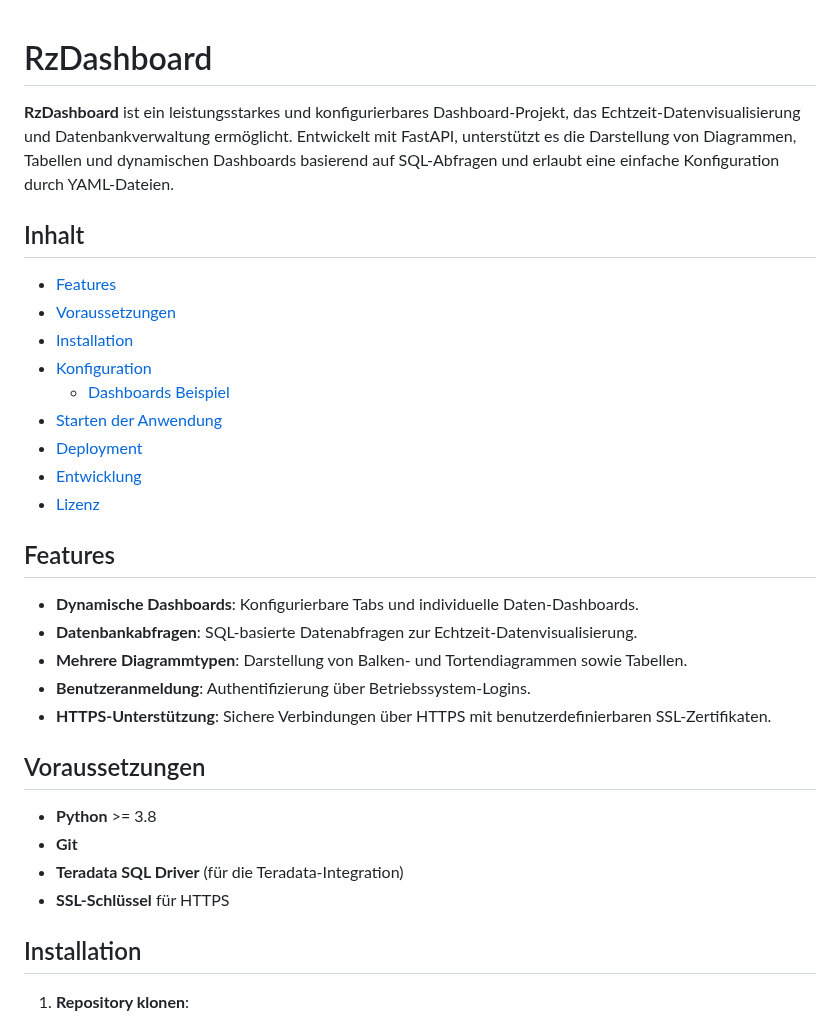
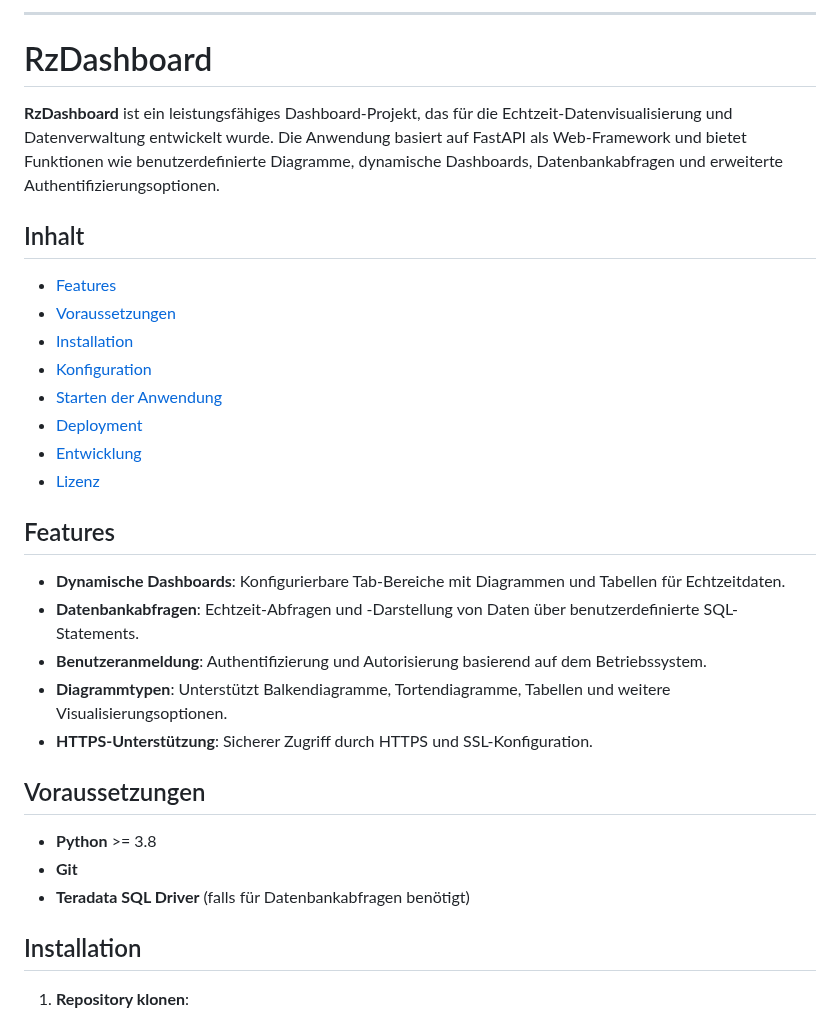
Before and after one commit to raeschenzentrum/RzDashboard, a Markdown page: README.md, the part around one of its changes. Rendered like a GitHub page.

```diff
--- a/README.md
+++ b/README.md
@@ -1,7 +1,9 @@
+
+---
 
 # RzDashboard
 
-**RzDashboard** ist ein leistungsstarkes und konfigurierbares Dashboard-Projekt, das Echtzeit-Datenvisualisierung und Datenbankverwaltung ermöglicht. Entwickelt mit FastAPI, unterstützt es die Darstellung von Diagrammen, Tabellen und dynamischen Dashboards basierend auf SQL-Abfragen und erlaubt eine einfache Konfiguration durch YAML-Dateien.
+**RzDashboard** ist ein leistungsfähiges Dashboard-Projekt, das für die Echtzeit-Datenvisualisierung und Datenverwaltung entwickelt wurde. Die Anwendung basiert auf FastAPI als Web-Framework und bietet Funktionen wie benutzerdefinierte Diagramme, dynamische Dashboards, Datenbankabfragen und erweiterte Authentifizierungsoptionen.
 
 ## Inhalt
 
@@ -9,7 +11,6 @@
 - [Voraussetzungen](#voraussetzungen)
 - [Installation](#installation)
 - [Konfiguration](#konfiguration)
-  - [Dashboards Beispiel](#dashboards-beispiel)
 - [Starten der Anwendung](#starten-der-anwendung)
 - [Deployment](#deployment)
 - [Entwicklung](#entwicklung)
@@ -17,18 +18,17 @@
 
 ## Features
 
-- **Dynamische Dashboards**: Konfigurierbare Tabs und individuelle Daten-Dashboards.
-- **Datenbankabfragen**: SQL-basierte Datenabfragen zur Echtzeit-Datenvisualisierung.
-- **Mehrere Diagrammtypen**: Darstellung von Balken- und Tortendiagrammen sowie Tabellen.
-- **Benutzeranmeldung**: Authentifizierung über Betriebssystem-Logins.
-- **HTTPS-Unterstützung**: Sichere Verbindungen über HTTPS mit benutzerdefinierbaren SSL-Zertifikaten.
+- **Dynamische Dashboards**: Konfigurierbare Tab-Bereiche mit Diagrammen und Tabellen für Echtzeitdaten.
+- **Datenbankabfragen**: Echtzeit-Abfragen und -Darstellung von Daten über benutzerdefinierte SQL-Statements.
+- **Benutzeranmeldung**: Authentifizierung und Autorisierung basierend auf dem Betriebssystem.
+- **Diagrammtypen**: Unterstützt Balkendiagramme, Tortendiagramme, Tabellen und weitere Visualisierungsoptionen.
+- **HTTPS-Unterstützung**: Sicherer Zugriff durch HTTPS und SSL-Konfiguration.
 
 ## Voraussetzungen
 
 - **Python** >= 3.8
 - **Git**
-- **Teradata SQL Driver** (für die Teradata-Integration)
-- **SSL-Schlüssel** für HTTPS
+- **Teradata SQL Driver** (falls für Datenbankabfragen benötigt)
 
 ## Installation
 
```
Also changed, not shown: other parts of README.md (+45 -37 lines).
